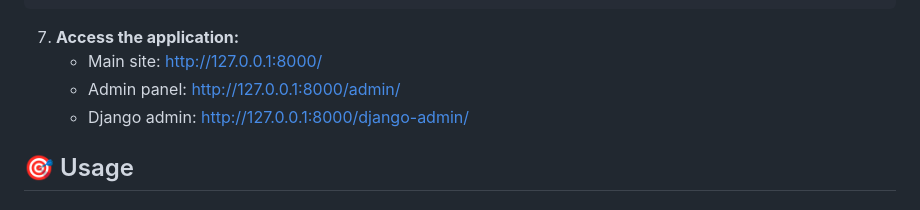
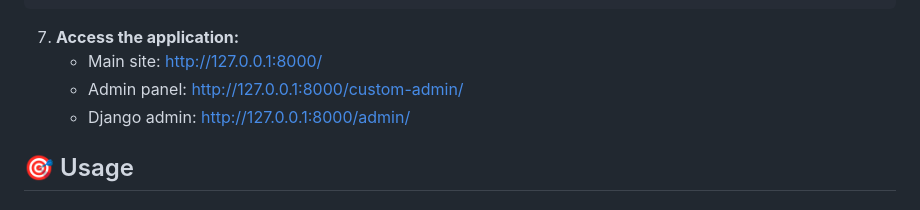
Before and after one commit to Soham167-prog/Awaaz, a Markdown page: README.md, the part around the change. Drawn GitHub-style.

```diff
--- a/README.md
+++ b/README.md
@@ -64,8 +64,8 @@ python manage.py runserver
 
 7. **Access the application:**
    - Main site: http://127.0.0.1:8000/
-   - Admin panel: http://127.0.0.1:8000/admin/
-   - Django admin: http://127.0.0.1:8000/django-admin/
+   - Admin panel: http://127.0.0.1:8000/custom-admin/
+   - Django admin: http://127.0.0.1:8000/admin/
 
 ## 🎯 Usage
 
```
